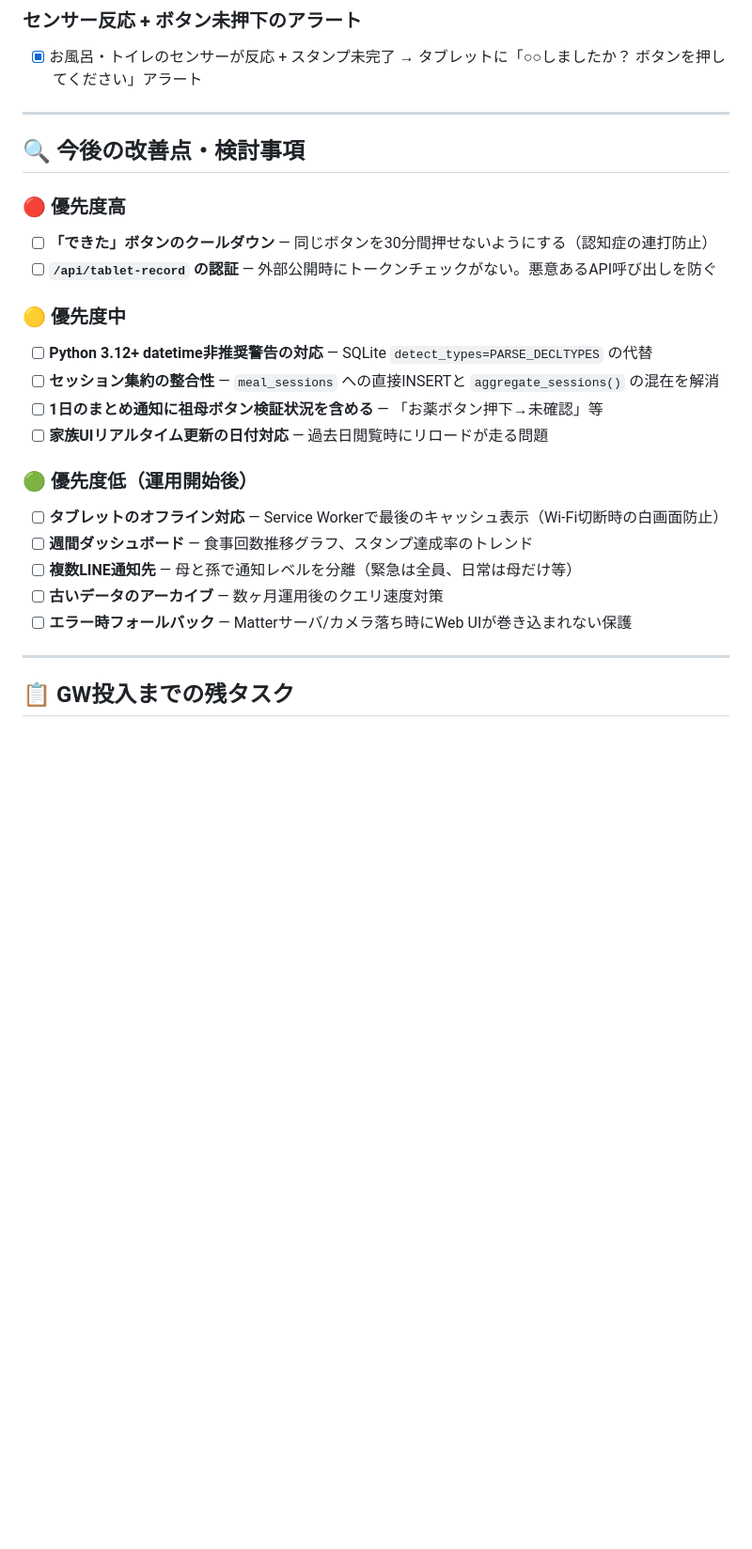
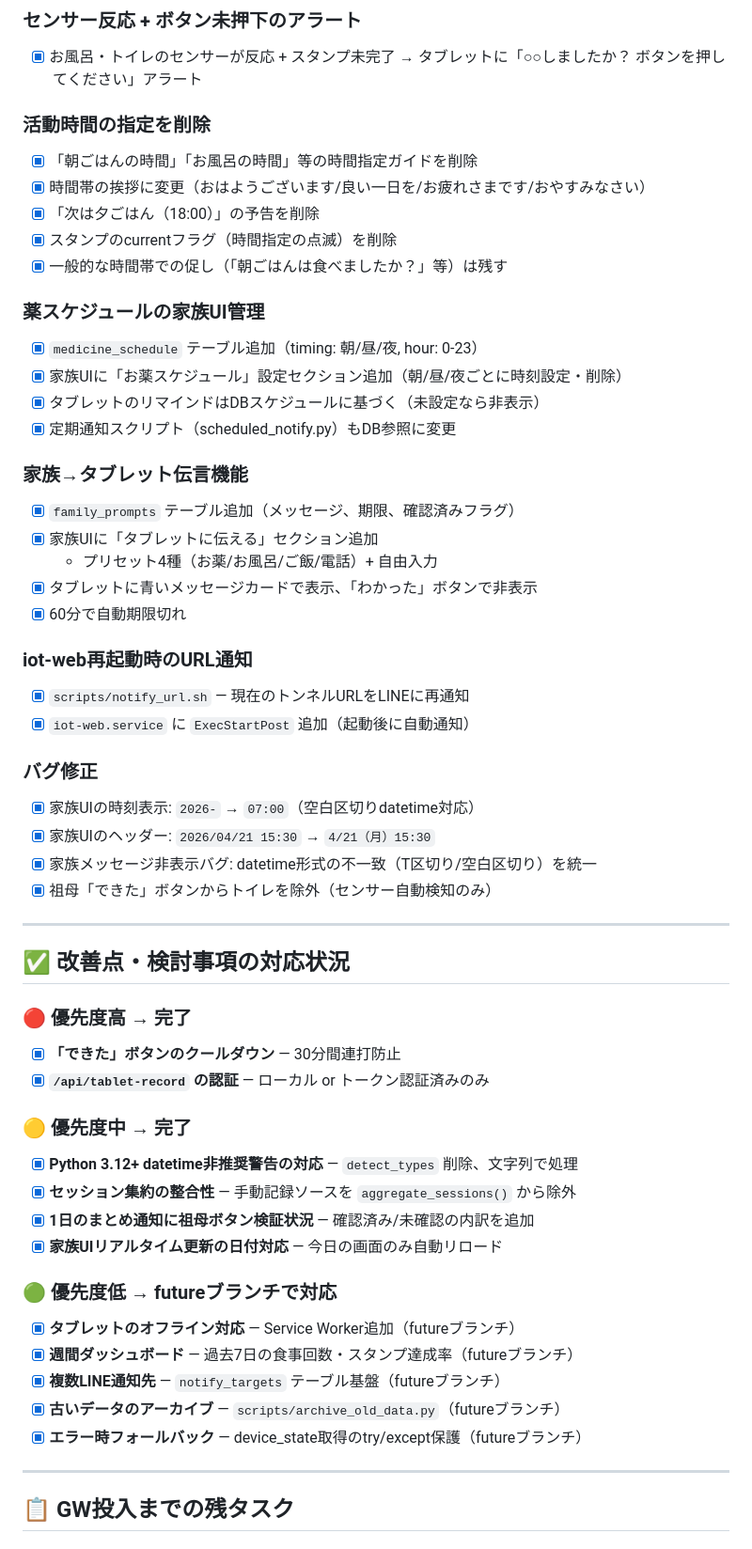
Before and after one commit to tara0kun/iot-life-support, a Markdown page: PROGRESS.md, the part around one of its changes. Shown at 94% size. Rendered like a GitHub page; blank space fills up the shorter version.

Commit message:
PROGRESS.md: 4/21全作業を記録（改善11項目完了・追加機能・バグ修正）
活動時間指定の削除、薬スケジュールDB管理化、家族伝言機能、
炊飯量簡素化、URL再通知、各種バグ修正、改善項目の対応状況を記録。

Co-Authored-By: Claude Opus 4.6 (1M context) <noreply@anthropic.com>

```diff
--- a/PROGRESS.md
+++ b/PROGRESS.md
@@ -456,26 +458,56 @@ main（本番・祖母宅）
 ### センサー反応 + ボタン未押下のアラート
 - [x] お風呂・トイレのセンサーが反応 + スタンプ未完了 → タブレットに「○○しましたか？ ボタンを押してください」アラート
 
+### 活動時間の指定を削除
+- [x] 「朝ごはんの時間」「お風呂の時間」等の時間指定ガイドを削除
+- [x] 時間帯の挨拶に変更（おはようございます/良い一日を/お疲れさまです/おやすみなさい）
+- [x] 「次は夕ごはん（18:00）」の予告を削除
+- [x] スタンプのcurrentフラグ（時間指定の点滅）を削除
+- [x] 一般的な時間帯での促し（「朝ごはんは食べましたか？」等）は残す
+
+### 薬スケジュールの家族UI管理
+- [x] `medicine_schedule` テーブル追加（timing: 朝/昼/夜, hour: 0-23）
+- [x] 家族UIに「お薬スケジュール」設定セクション追加（朝/昼/夜ごとに時刻設定・削除）
+- [x] タブレットのリマインドはDBスケジュールに基づく（未設定なら非表示）
+- [x] 定期通知スクリプト（scheduled_notify.py）もDB参照に変更
+
+### 家族→タブレット伝言機能
+- [x] `family_prompts` テーブル追加（メッセージ、期限、確認済みフラグ）
+- [x] 家族UIに「タブレットに伝える」セクション追加
+  - プリセット4種（お薬/お風呂/ご飯/電話）+ 自由入力
+- [x] タブレットに青いメッセージカードで表示、「わかった」ボタンで非表示
+- [x] 60分で自動期限切れ
+
+### iot-web再起動時のURL通知
+- [x] `scripts/notify_url.sh` — 現在のトンネルURLをLINEに再通知
+- [x] `iot-web.service` に `ExecStartPost` 追加（起動後に自動通知）
+
+### バグ修正
+- [x] 家族UIの時刻表示: `2026-` → `07:00`（空白区切りdatetime対応）
+- [x] 家族UIのヘッダー: `2026/04/21 15:30` → `4/21（月）15:30`
+- [x] 家族メッセージ非表示バグ: datetime形式の不一致（T区切り/空白区切り）を統一
+- [x] 祖母「できた」ボタンからトイレを除外（センサー自動検知のみ）
+
 ---
 
-## 🔍 今後の改善点・検討事項
+## ✅ 改善点・検討事項の対応状況
 
-### 🔴 優先度高
-- [ ] **「できた」ボタンのクールダウン** — 同じボタンを30分間押せないようにする（認知症の連打防止）
-- [ ] **`/api/tablet-record` の認証** — 外部公開時にトークンチェックがない。悪意あるAPI呼び出しを防ぐ
+### 🔴 優先度高 → 完了
+- [x] **「できた」ボタンのクールダウン** — 30分間連打防止
+- [x] **`/api/tablet-record` の認証** — ローカル or トークン認証済みのみ
 
-### 🟡 優先度中
-- [ ] **Python 3.12+ datetime非推奨警告の対応** — SQLite `detect_types=PARSE_DECLTYPES` の代替
-- [ ] **セッション集約の整合性** — `meal_sessions` への直接INSERTと `aggregate_sessions()` の混在を解消
-- [ ] **1日のまとめ通知に祖母ボタン検証状況を含める** — 「お薬ボタン押下→未確認」等
-- [ ] **家族UIリアルタイム更新の日付対応** — 過去日閲覧時にリロードが走る問題
+### 🟡 優先度中 → 完了
+- [x] **Python 3.12+ datetime非推奨警告の対応** — `detect_types` 削除、文字列で処理
+- [x] **セッション集約の整合性** — 手動記録ソースを `aggregate_sessions()` から除外
+- [x] **1日のまとめ通知に祖母ボタン検証状況** — 確認済み/未確認の内訳を追加
+- [x] **家族UIリアルタイム更新の日付対応** — 今日の画面のみ自動リロード
 
-### 🟢 優先度低（運用開始後）
-- [ ] **タブレットのオフライン対応** — Service Workerで最後のキャッシュ表示（Wi-Fi切断時の白画面防止）
-- [ ] **週間ダッシュボード** — 食事回数推移グラフ、スタンプ達成率のトレンド
-- [ ] **複数LINE通知先** — 母と孫で通知レベルを分離（緊急は全員、日常は母だけ等）
-- [ ] **古いデータのアーカイブ** — 数ヶ月運用後のクエリ速度対策
-- [ ] **エラー時フォールバック** — Matterサーバ/カメラ落ち時にWeb UIが巻き込まれない保護
+### 🟢 優先度低 → futureブランチで対応
+- [x] **タブレットのオフライン対応** — Service Worker追加（futureブランチ）
+- [x] **週間ダッシュボード** — 過去7日の食事回数・スタンプ達成率（futureブランチ）
+- [x] **複数LINE通知先** — `notify_targets` テーブル基盤（futureブランチ）
+- [x] **古いデータのアーカイブ** — `scripts/archive_old_data.py`（futureブランチ）
+- [x] **エラー時フォールバック** — device_state取得のtry/except保護（futureブランチ）
 
 ---
 
```
Also changed, not shown: other parts of PROGRESS.md (+11 -4 lines).
